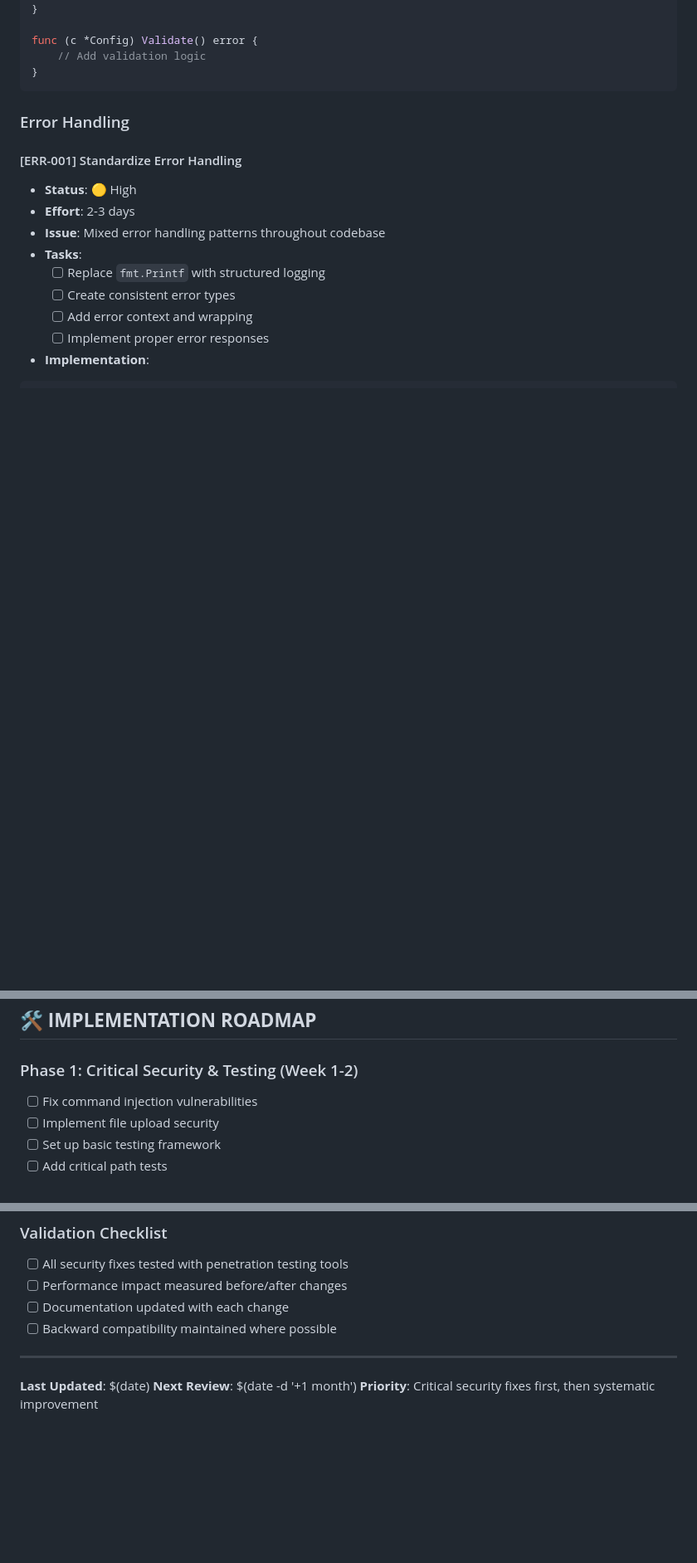
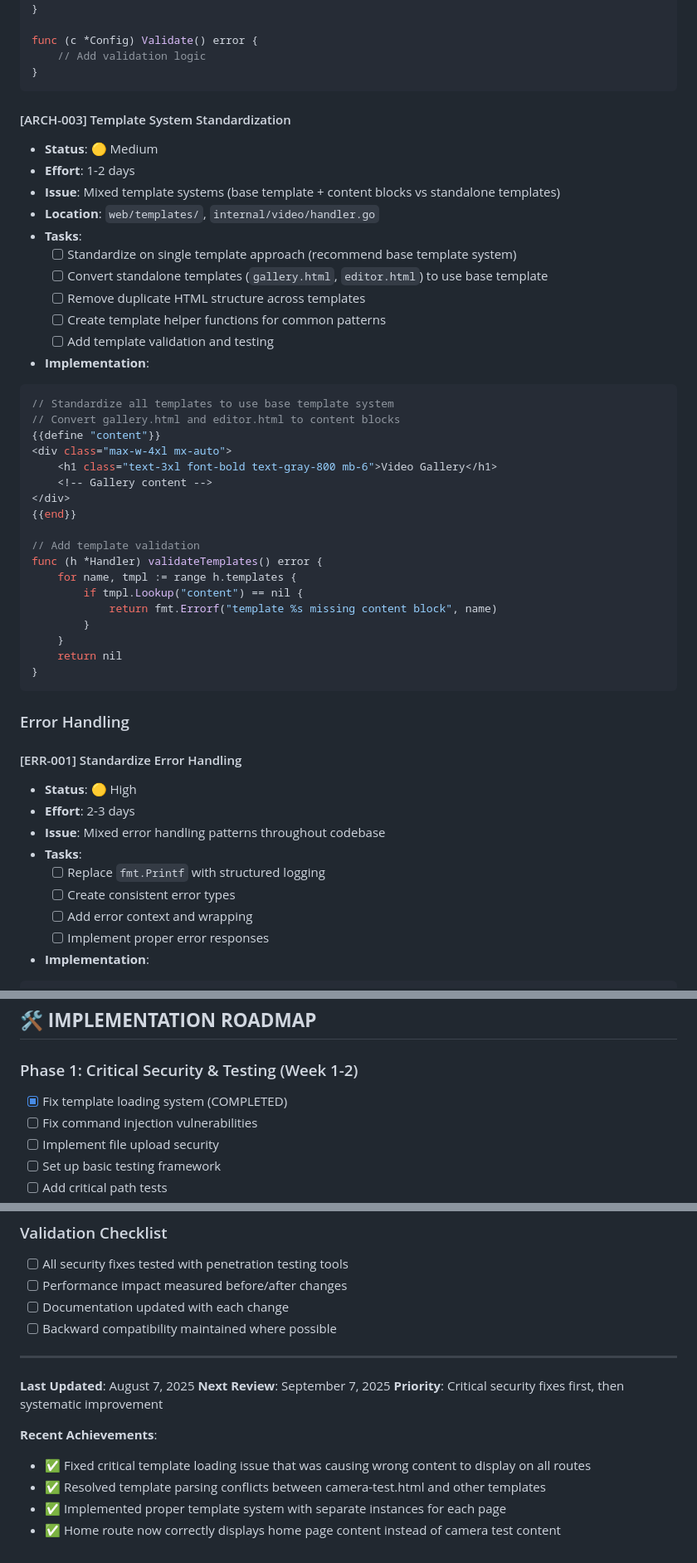
Before and after one commit to jonesrussell/gooji, a Markdown page: TODO.md, 3 parts joined by grey strips. Shown: that part at 83% size. Drawn GitHub-style; blank space fills up the shorter version.

Commit message:
Update TODO.md with completed template loading system fix and outline standardization tasks. Documented critical issues resolved and added implementation roadmap for template system improvements.

````diff
--- a/TODO.md
+++ b/TODO.md
@@ -303,6 +311,39 @@ type Config struct {
 
 func (c *Config) Validate() error {
     // Add validation logic
+}
+```
+
+#### [ARCH-003] Template System Standardization
+- **Status**: 🟡 Medium
+- **Effort**: 1-2 days
+- **Issue**: Mixed template systems (base template + content blocks vs standalone templates)
+- **Location**: `web/templates/`, `internal/video/handler.go`
+- **Tasks**:
+  - [ ] Standardize on single template approach (recommend base template system)
+  - [ ] Convert standalone templates (`gallery.html`, `editor.html`) to use base template
+  - [ ] Remove duplicate HTML structure across templates
+  - [ ] Create template helper functions for common patterns
+  - [ ] Add template validation and testing
+- **Implementation**:
+```go
+// Standardize all templates to use base template system
+// Convert gallery.html and editor.html to content blocks
+{{define "content"}}
+<div class="max-w-4xl mx-auto">
+    <h1 class="text-3xl font-bold text-gray-800 mb-6">Video Gallery</h1>
+    <!-- Gallery content -->
+</div>
+{{end}}
+
+// Add template validation
+func (h *Handler) validateTemplates() error {
+    for name, tmpl := range h.templates {
+        if tmpl.Lookup("content") == nil {
+            return fmt.Errorf("template %s missing content block", name)
+        }
+    }
+    return nil
 }
 ```
 
@@ -661,6 +702,7 @@ type Metrics struct {
 ## 🛠️ **IMPLEMENTATION ROADMAP**
 
 ### Phase 1: Critical Security & Testing (Week 1-2)
+- [x] Fix template loading system (COMPLETED)
 - [ ] Fix command injection vulnerabilities
 - [ ] Implement file upload security
 - [ ] Set up basic testing framework
@@ -772,6 +815,12 @@ type Metrics struct {
 
 ---
 
-**Last Updated**: $(date)
-**Next Review**: $(date -d '+1 month')
+**Last Updated**: August 7, 2025
+**Next Review**: September 7, 2025
 **Priority**: Critical security fixes first, then systematic improvement
+
+**Recent Achievements**:
+- ✅ Fixed critical template loading issue that was causing wrong content to display on all routes
+- ✅ Resolved template parsing conflicts between camera-test.html and other templates
+- ✅ Implemented proper template system with separate instances for each page
+- ✅ Home route now correctly displays home page content instead of camera test content
````
Also changed, not shown: other parts of TODO.md (+9 -0 lines).
